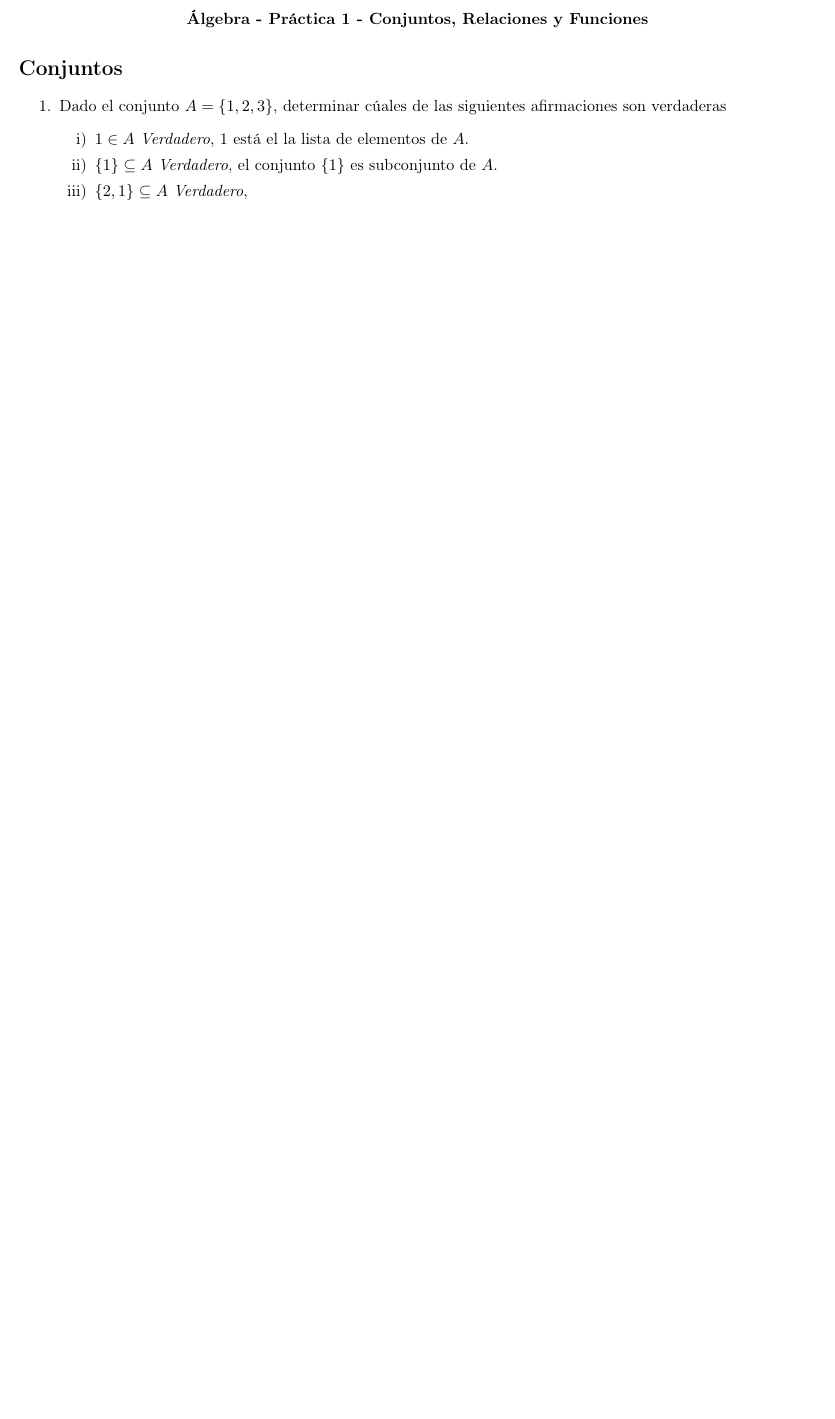
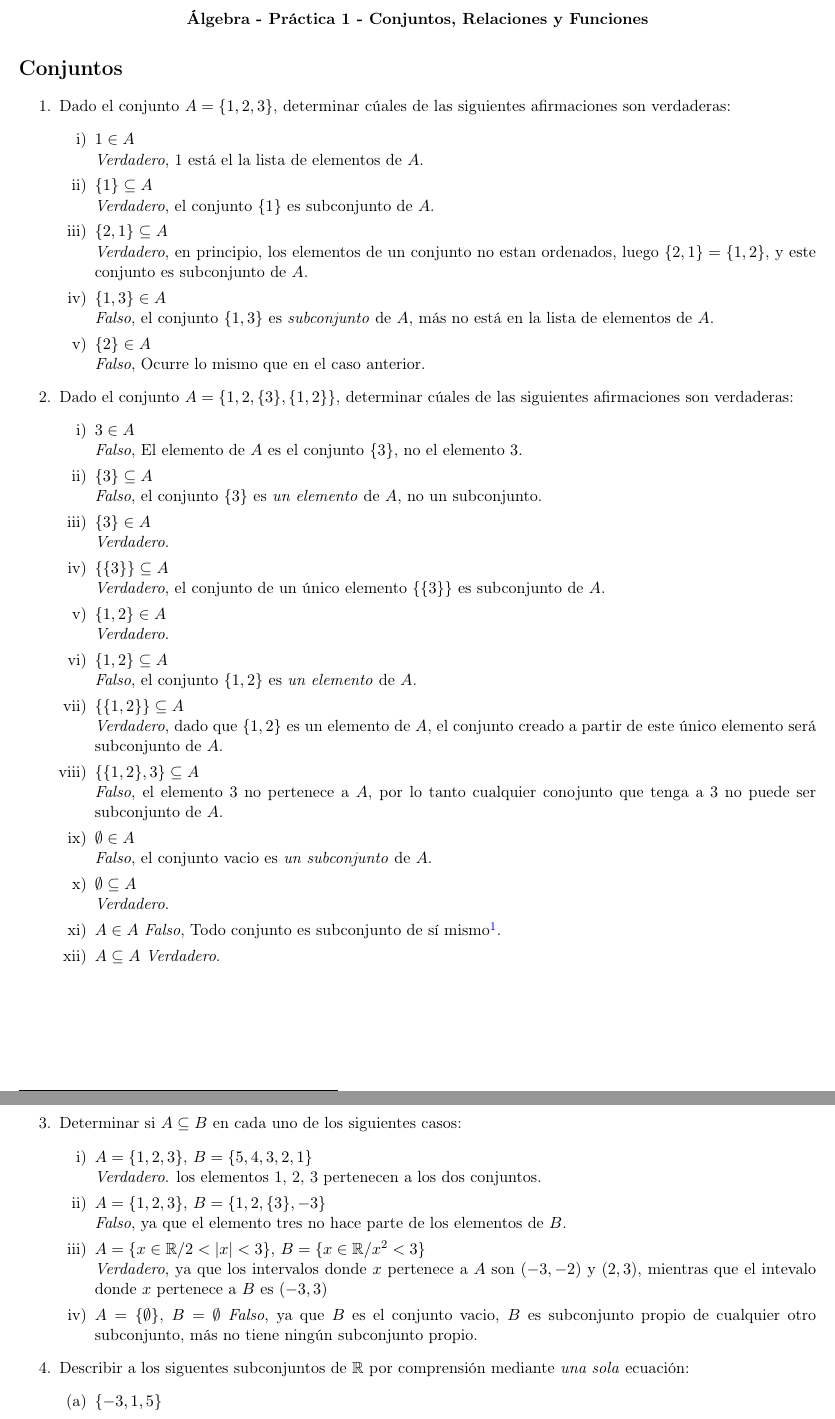
Before and after one commit to paulasayos/AlgebraEjercicios, a LaTeX document (Practica1/Practica1.tex): part of the page before the commit and two parts of pages 1 and 2 of 2 after it, the two joined at a grey line, cut so that both start at the same text, the shorter picture padded with empty space. Compiled offline with pdfLaTeX.

Commit message:
Hasta el ejercicio 3

```diff
--- a/Practica1/Practica1.tex
+++ b/Practica1/Practica1.tex
@@ -4,6 +4,7 @@
 \usepackage{textcomp}					% M\`as caracteres acentuados
 \usepackage{multicol}					% Crea ambientes donde se puede escribir en varias columnas
 \usepackage{amsmath,amssymb,amsfonts,latexsym,cancel}	% Paquete para la creaci\'on de ambientes y s\'imbolos matem\'aticos
+\usepackage{amssymb}
 %---------------------------------------------------------------------------------------------------------------------------
 \usepackage{anysize}					% Para ajustar m\'argenes del documento
 \marginsize{1cm}{1cm}{0.5cm}{0.3cm}
@@ -68,21 +71,67 @@
 \maketitle
 \section*{Conjuntos}
     \begin{enumerate}
-        \item Dado el conjunto $A=\{1,2,3\}$, determinar cúales de las siguientes afirmaciones son verdaderas
+        \item Dado el conjunto $A=\{1,2,3\}$, determinar c\'uales de las siguientes afirmaciones son verdaderas:
         \begin{enumerate}[label = \roman*)]
-            \pagenumbering{roman}
-                \item $1\in A$ \textit{Verdadero}, 1 está el la lista de elementos de $A$.
-                \item $\{1\}\subseteq A$ \textit{Verdadero}, el conjunto $\{1\}$ es subconjunto de $A$.
-                \item $\{2,1\}\subseteq A$ \textit{Verdadero},
+            \item $1\in A$\\
+                \textit{Verdadero}, 1 est\'a el la lista de elementos de $A$.
+            \item $\{1\}\subseteq A$\\
+                \textit{Verdadero}, el conjunto $\{1\}$ es subconjunto de $A$.
+            \item $\{2,1\}\subseteq A$\\
+                \textit{Verdadero}, en principio, los elementos de un conjunto no estan ordenados, luego $\{2,1\}=\{1,2\}$, y este conjunto es subconjunto de $A$.
+            \item $\{1,3\}\in A$\\
+                \textit{Falso}, el conjunto $\{1,3\}$ es \textit{subconjunto} de $A$, m\'as no est\'a en la lista de elementos de $A$.
+            \item $\{2\}\in A$\\
+                \textit{Falso}, Ocurre lo mismo que en el caso anterior.
+        \end{enumerate}
+        \item Dado el conjunto $A = \{1,2,\{3\},\{1,2\}\} $, determinar c\'uales de las siguientes afirmaciones son verdaderas:
+        \begin{enumerate}[label = \roman*)]
+            \item $3\in A$\\
+                \textit{Falso}, El elemento de $A$ es el conjunto $\{3\}$, no el elemento $3$.
+            \item $\{3\} \subseteq A$\\
+                \textit{Falso}, el conjunto $\{3\}$ es \textit{un elemento} de $A$, no un subconjunto.
+            \item $\{3\} \in A$\\
+                \textit{Verdadero}.
+            \item $\{\{3\}\} \subseteq A$\\
+                \textit{Verdadero}, el conjunto de un \'unico elemento $\{\{3\}\}$ es subconjunto de $A$.
+            \item $\{1,2\} \in A$\\
+                \textit{Verdadero}.
+            \item $\{1,2\} \subseteq A$\\
+                \textit{Falso}, el conjunto $\{1,2\}$ es \textit{un elemento} de $A$.
+            \item $\{\{1,2\}\} \subseteq A$\\
+                \textit{Verdadero}, dado que $\{1,2\}$ es un elemento de $A$, el conjunto creado a partir de este \'unico elemento ser\'a subconjunto de $A$.
+            \item $\{\{1,2\},3\} \subseteq A$\\
+                \textit{Falso}, el elemento $3$ no pertenece a $A$, por lo tanto cualquier conojunto que tenga a $3$ no puede ser subconjunto de $A$.
+            \item $\emptyset \in A$\\
+                \textit{Falso}, el conjunto vacio es \textit{un subconjunto} de $A$.
+            \item $\emptyset \subseteq A$\\
+                \textit{Verdadero}.
+            \item $A\in A$
+                \textit{Falso}, Todo conjunto es subconjunto de s\'i mismo\footnote{Aunque es verdad que pueden darse casos en los que por la misma definici\'on del conjunto, este puede ser parte de s\'i mismo, No en este caso.}.
+            \item $A\subseteq A$
+                \textit{Verdadero}.
+        \end{enumerate}
+        \newpage
+        \item Determinar si $A \subseteq B$ en cada uno de los siguientes casos:
+            \begin{enumerate}[label = \roman*)]
+                \item $A=\{1,2,3\}$, $B=\{5,4,3,2,1\}$\\
+                    \textit{Verdadero}. los elementos 1, 2, 3 pertenecen a los dos conjuntos.
+                 \item $A=\{1,2,3\}$, $B=\{1,2,\{3\},-3\}$\\
+                    \textit{Falso}, ya que el elemento tres no hace parte de los elementos de $B$.
+                \item $A=\{x\in \mathbb{R}/2<|x|<3\}$, $B=\{x\in \mathbb{R}/x^{2}<3\}$\\
+                    \textit{Verdadero}, ya que los intervalos donde $x$ pertenece a $A$ son $(-3,-2)$ y $(2,3)$, mientras que el intevalo donde $x$ pertenece a $B$ es $(-3,3)$
+                \item $A=\{\emptyset\}$, $B=\emptyset$
+                    \textit{Falso}, ya que $B$ es el conjunto vacio, $B$ es subconjunto propio de cualquier otro subconjunto, m\'as no tiene ning\'un subconjunto propio.
+            \end{enumerate}
+        \item Describir a los siguentes subconjuntos de $\real$ por comprensi\'on mediante \textit{una sola} ecuaci\'on:
+        \begin{enumerate}
+            \item $\{-3,1,5\}$\\
+
+        \end{enumerate}
+
+
 
     \end{enumerate}
 
-%\Rightarrow & x>\frac{1}{3}\wedge x\geq1\wedge x\leq0\Leftrightarrow x\in\emptyset\\
-%\Rightarrow & x>\frac{1}{3}\wedge x<1\wedge x\leq\frac{1}{2}\Leftrightarrow x\in(\frac{1}{3},\frac{1}{2})
-%\Rightarrow & x\leq\frac{1}{3}\wedge x\geq1\wedge\left(-4x\leq-2\Leftrightarrow x\geq\frac{1}{2}\right)\Leftrightarrow x\in\emptyset
-%\Rightarrow & x\leq\frac{1}{3}\wedge x<1\wedge x\geq0\Leftrightarrow x\in[0,\frac{1}{3}]
-%\therefore x\in[0,\frac{1}{2}]
-\end{enumerate}
-
 
 \end{document}
```
Also changed, not shown: Practica1/Practica1.tex (4 more changed lines).
